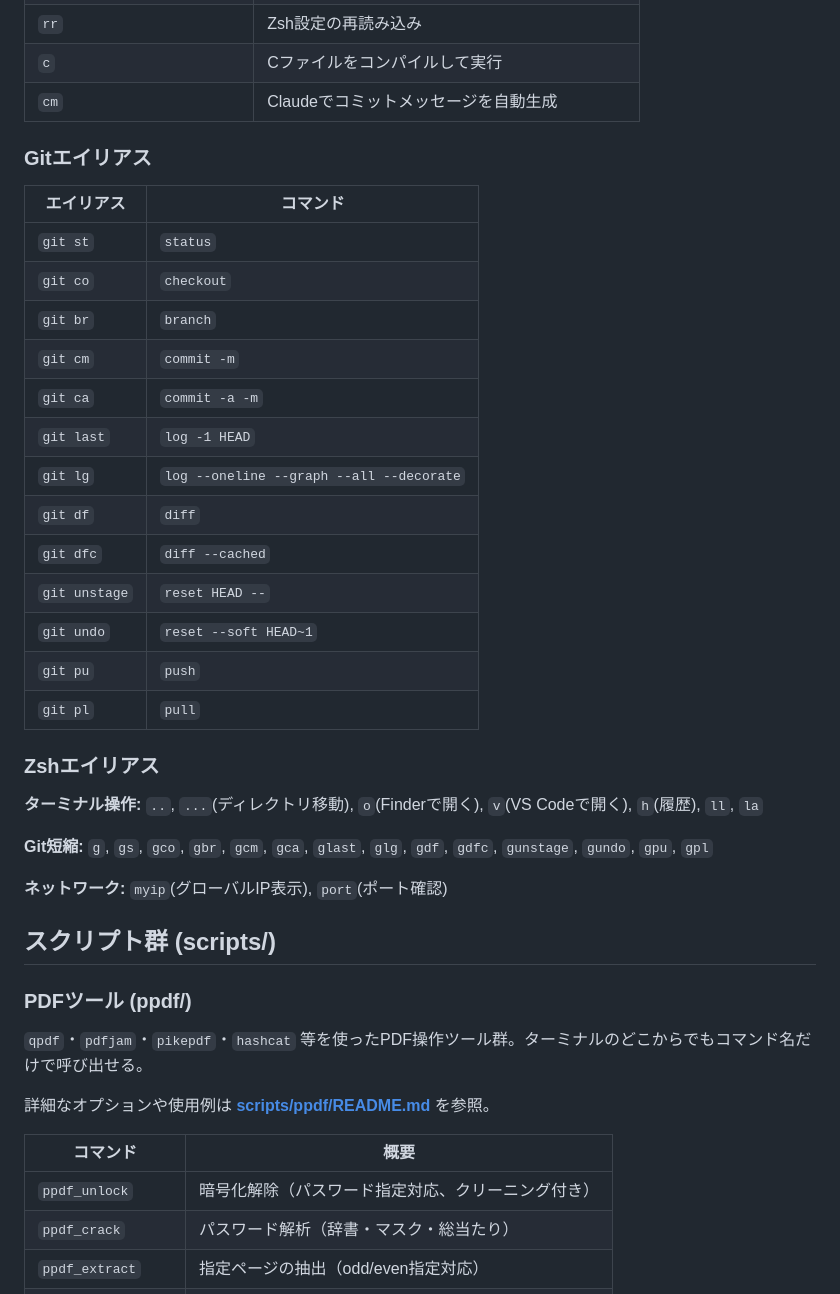
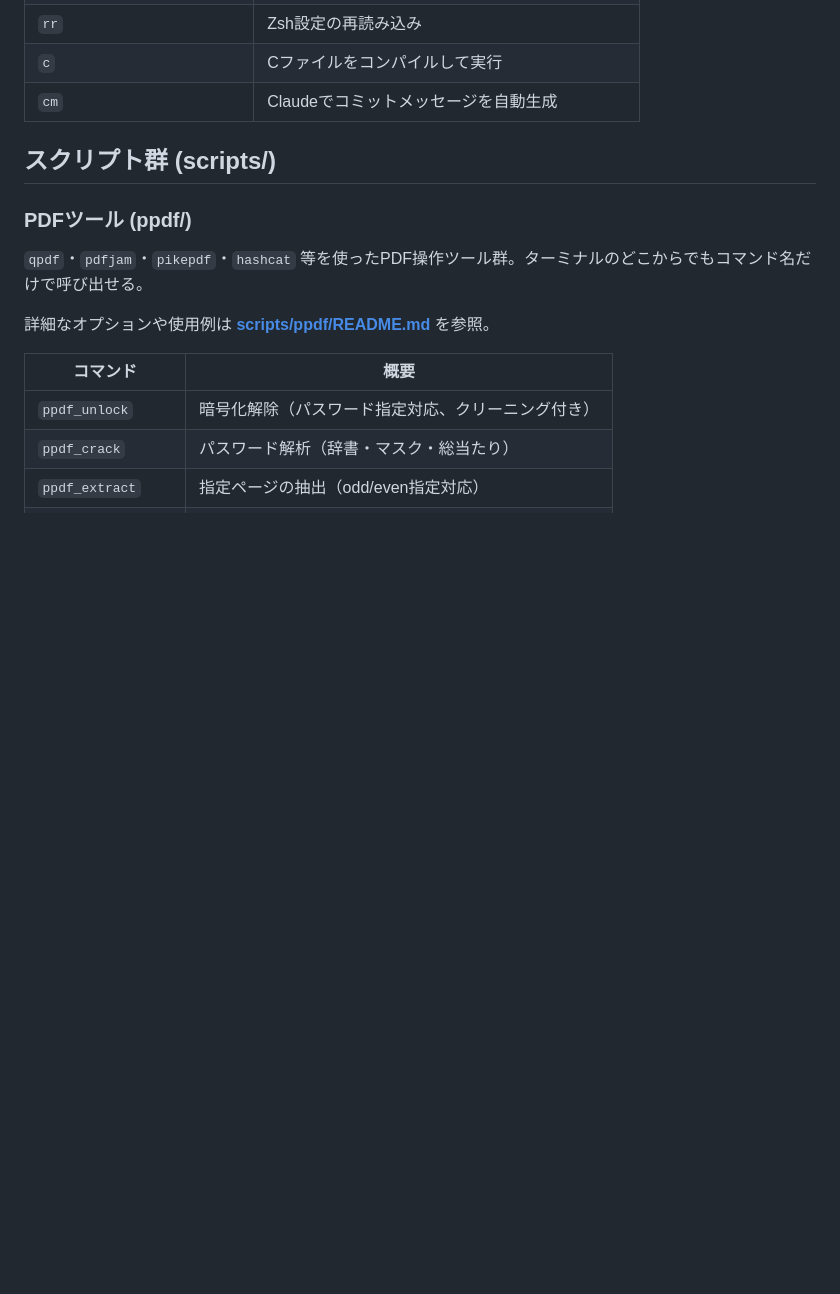
Before and after one commit to YOSHIHIDEShimoji/dotfiles-mac, a Markdown page: README.md, the part around one of its changes. GitHub-like rendering; blank space fills up the shorter version.

```diff
--- a/README.md
+++ b/README.md
@@ -209,35 +185,6 @@ dotfiles-mac/
 | `rr` | Zsh設定の再読み込み |
 | `c` | Cファイルをコンパイルして実行 |
 | `cm` | Claudeでコミットメッセージを自動生成 |
-
-### Gitエイリアス
-
-| エイリアス | コマンド |
-|-----------|---------|
-| `git st` | `status` |
-| `git co` | `checkout` |
-| `git br` | `branch` |
-| `git cm` | `commit -m` |
-| `git ca` | `commit -a -m` |
-| `git last` | `log -1 HEAD` |
-| `git lg` | `log --oneline --graph --all --decorate` |
-| `git df` | `diff` |
-| `git dfc` | `diff --cached` |
-| `git unstage` | `reset HEAD --` |
-| `git undo` | `reset --soft HEAD~1` |
-| `git pu` | `push` |
-| `git pl` | `pull` |
-
-### Zshエイリアス
-
-**ターミナル操作:**
-`..`, `...`(ディレクトリ移動), `o`(Finderで開く), `v`(VS Codeで開く), `h`(履歴), `ll`, `la`
-
-**Git短縮:**
-`g`, `gs`, `gco`, `gbr`, `gcm`, `gca`, `glast`, `glg`, `gdf`, `gdfc`, `gunstage`, `gundo`, `gpu`, `gpl`
-
-**ネットワーク:**
-`myip`(グローバルIP表示), `port`(ポート確認)
 
 ## スクリプト群 (scripts/)
 
```
Also changed, not shown: other parts of README.md (+4 -48 lines), docs/keybindings.md (added, +14 -0 lines), docs/setup-detail.md (added, +14 -0 lines).
